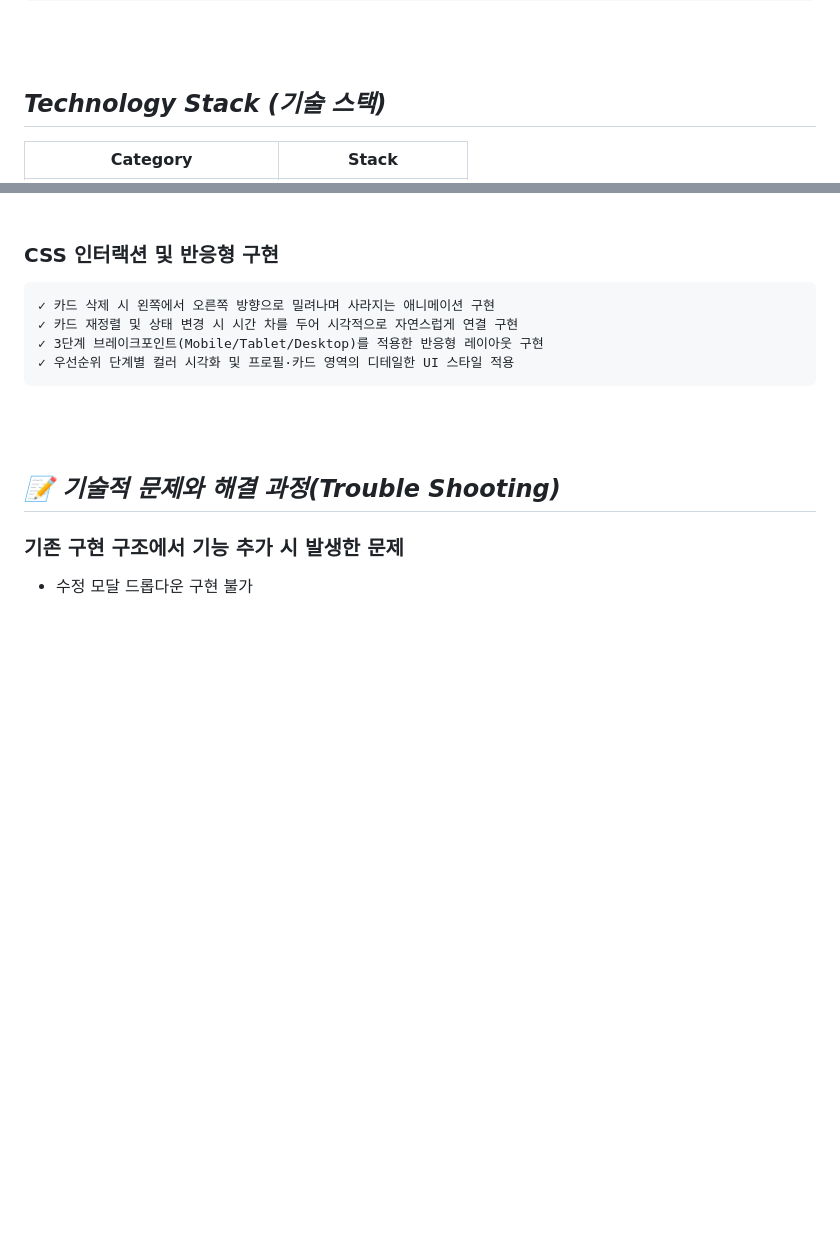
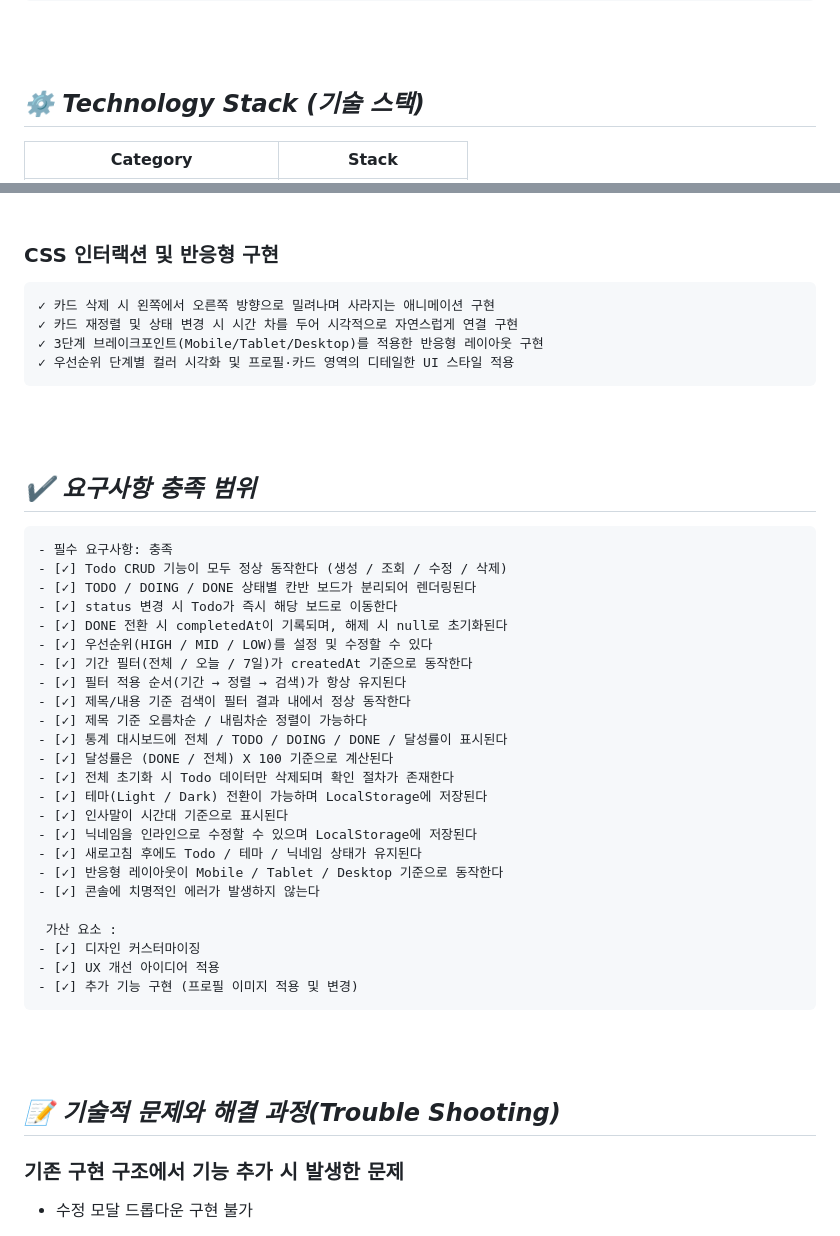
Before and after one commit to eunwooring9/flowdash, a Markdown page: README.md, 2 parts joined by grey strips. Drawn GitHub-style; blank space fills up the shorter version.

Commit message:
Update README.md
- rdm 전체 확인 및 수정

````diff
--- a/README.md
+++ b/README.md
@@ -129,7 +129,7 @@ flowdash/
 <br>
 <br>
 
-## _Technology Stack (기술 스택)_
+## _⚙️&nbsp;Technology Stack (기술 스택)_
 
 | Category                   | Stack                                                                                                                                                                               |
 | -------------------------- | ----------------------------------------------------------------------------------------------------------------------------------------------------------------------------------- |
@@ -268,3 +268,32 @@ flowdash/
 <br>
 <br>
 
+## _✔️&nbsp;요구사항 충족 범위_
+
+```txt
+- 필수 요구사항: 충족
+- [✓] Todo CRUD 기능이 모두 정상 동작한다 (생성 / 조회 / 수정 / 삭제)
+- [✓] TODO / DOING / DONE 상태별 칸반 보드가 분리되어 렌더링된다
+- [✓] status 변경 시 Todo가 즉시 해당 보드로 이동한다
+- [✓] DONE 전환 시 completedAt이 기록되며, 해제 시 null로 초기화된다
+- [✓] 우선순위(HIGH / MID / LOW)를 설정 및 수정할 수 있다
+- [✓] 기간 필터(전체 / 오늘 / 7일)가 createdAt 기준으로 동작한다
+- [✓] 필터 적용 순서(기간 → 정렬 → 검색)가 항상 유지된다
+- [✓] 제목/내용 기준 검색이 필터 결과 내에서 정상 동작한다
+- [✓] 제목 기준 오름차순 / 내림차순 정렬이 가능하다
+- [✓] 통계 대시보드에 전체 / TODO / DOING / DONE / 달성률이 표시된다
+- [✓] 달성률은 (DONE / 전체) X 100 기준으로 계산된다
+- [✓] 전체 초기화 시 Todo 데이터만 삭제되며 확인 절차가 존재한다
+- [✓] 테마(Light / Dark) 전환이 가능하며 LocalStorage에 저장된다
+- [✓] 인사말이 시간대 기준으로 표시된다
+- [✓] 닉네임을 인라인으로 수정할 수 있으며 LocalStorage에 저장된다
+- [✓] 새로고침 후에도 Todo / 테마 / 닉네임 상태가 유지된다
+- [✓] 반응형 레이아웃이 Mobile / Tablet / Desktop 기준으로 동작한다
+- [✓] 콘솔에 치명적인 에러가 발생하지 않는다
+
+ 가산 요소 :
+- [✓] 디자인 커스터마이징
+- [✓] UX 개선 아이디어 적용
+- [✓] 추가 기능 구현 (프로필 이미지 적용 및 변경)
+```
+
````
Also changed, not shown: other parts of README.md (+3 -0 lines).
